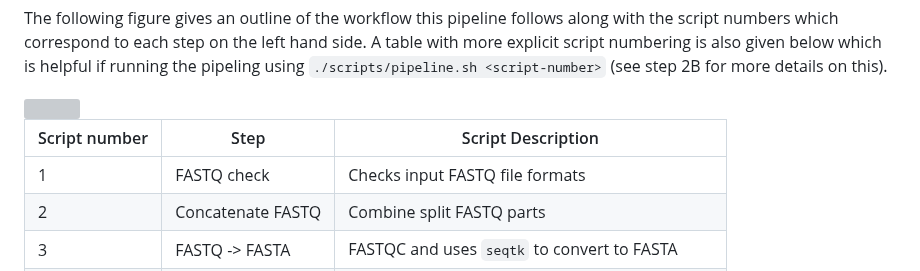
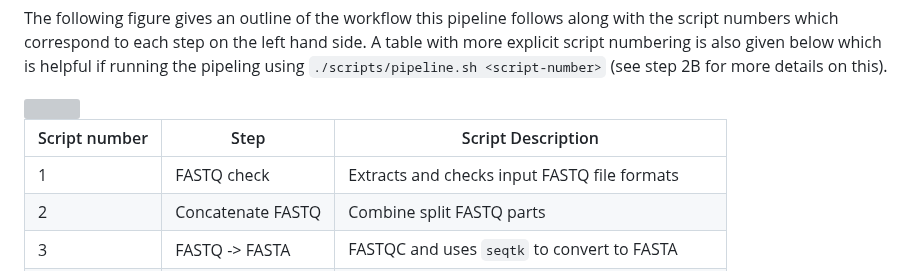
Before and after one commit to archiebenn/BIOLM0051_analysis, a Markdown page: README.md, the part around the change. Drawn GitHub-style; grey boxes are pictures that could not be loaded.

```diff
--- a/README.md
+++ b/README.md
@@ -32,7 +32,7 @@ The following figure gives an outline of the workflow this pipeline follows alon
 
 | Script number | Step                | Script Description                               |
 |---------------|---------------------|--------------------------------------------------|
-| 1             | FASTQ check         | Checks input FASTQ file formats                  |
+| 1             | FASTQ check         | Extracts and checks input FASTQ file formats     |
 | 2             | Concatenate FASTQ   | Combine split FASTQ parts                        |
 | 3             | FASTQ -> FASTA      | FASTQC and uses `seqtk` to convert to FASTA      |
 | 4             | BLAST search        | Carries out remote `blastn` searches             |
```
